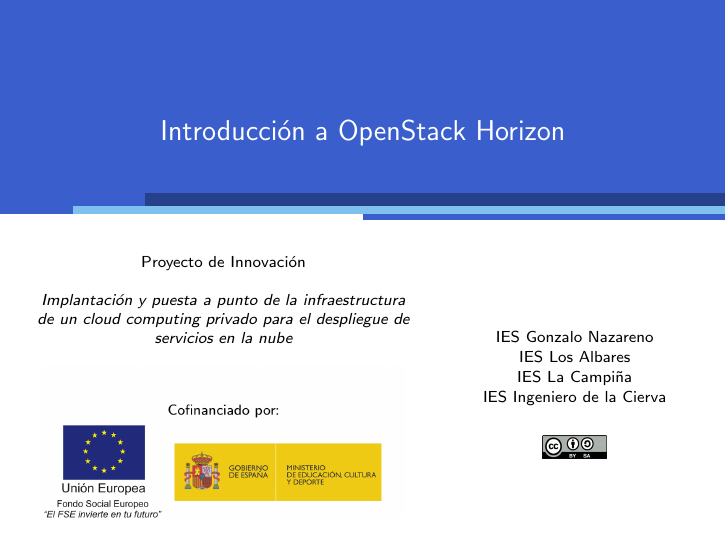
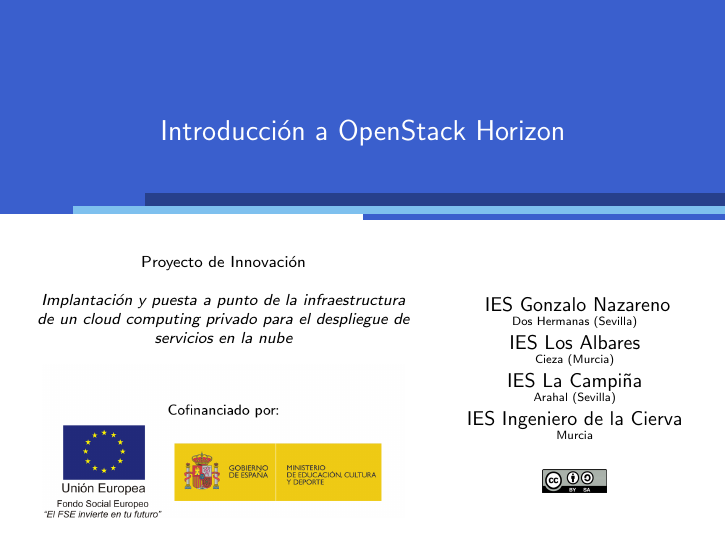
Before and after one commit to pi-fp-cloud/presentaciones, LaTeX slides (src/intro-horizon.tex): page 1 of 16. Compiled offline with pdfLaTeX.

Commit message:
Corrección de la portada

```diff
--- a/src/intro-horizon.tex
+++ b/src/intro-horizon.tex
@@ -2,10 +2,15 @@
 \include{cabecera}
 \usepackage{color}
 
-\author{IES Gonzalo Nazareno\\
-IES Los Albares\\
-IES La Campiña\\
-IES Ingeniero de la Cierva\\
+\author{
+\small{IES Gonzalo Nazareno}\\
+\tiny{Dos Hermanas (Sevilla)}\\
+\small{IES Los Albares}\\
+\tiny{Cieza (Murcia)}\\
+\small{IES La Campiña}\\
+\tiny{Arahal (Sevilla)}\\
+\small{IES Ingeniero de la Cierva}\\
+\tiny{Murcia}\\
 \vspace{.5cm}
 \includegraphics[width=0.2\textwidth]{cc_by_sa.png}}
 \title{Introducción a OpenStack Horizon}
```
Also changed, not shown: pdfs/intro-horizon.pdf (added).
